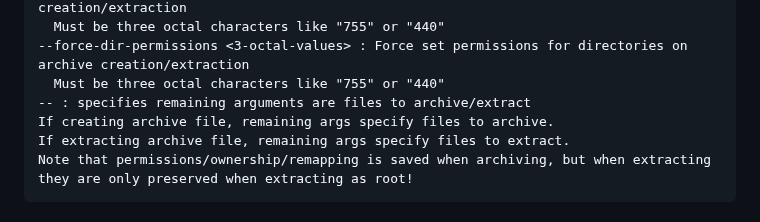
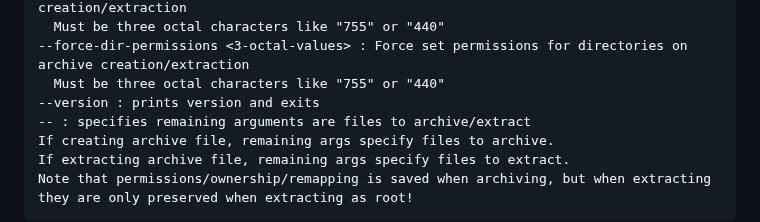
Before and after one commit to Stephen-Seo/SimpleArchiver, a Markdown page: README.md, the part around the change. GitHub-like rendering.

```diff
--- a/README.md
+++ b/README.md
@@ -52,6 +52,7 @@ API calls.
       Must be three octal characters like "755" or "440"
     --force-dir-permissions <3-octal-values> : Force set permissions for directories on archive creation/extraction
       Must be three octal characters like "755" or "440"
+    --version : prints version and exits
     -- : specifies remaining arguments are files to archive/extract
     If creating archive file, remaining args specify files to archive.
     If extracting archive file, remaining args specify files to extract.
```
